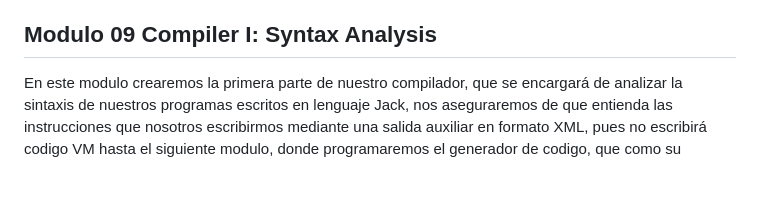
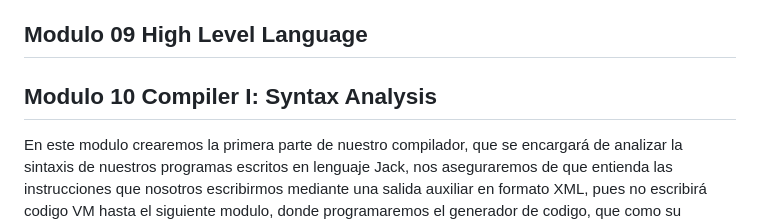
Before and after one commit to RaymundoSantorski/nand2tetris_2, a Markdown page: README.md, the part around the change. Rendered like a GitHub page; blank space fills up the shorter version.

Commit message:
[ADD] correción en el README para la descripción de la decima unidad

```diff
--- a/README.md
+++ b/README.md
@@ -128,7 +128,9 @@ Esto sería como se escribe en VM language, pero en Hack Assembler es mucho más
 (Son codigos de ejemplo y no reflejan como es en realidad el codigo de una función similar)
 La función sum haría push de sus dos argumentos al stack, luego haría la suma, por lo que reemplazaría los dos valores por el resultado de su suma, luego al hacer return, se reemplazan los dos argumentos por el valor resultado de la función sum, entre otros procesos, como regresar los indices de los segmentos de memoria a los que se estaban trabajando antes de hacer la llamada, y seguir ejecutando la función principal desde donde se quedó.
 
-## Modulo 09 **Compiler I: Syntax Analysis**
+## Modulo 09 **High Level Language**
+
+## Modulo 10 **Compiler I: Syntax Analysis**
 
 En este modulo crearemos la primera parte de nuestro compilador, que se encargará de analizar la sintaxis de nuestros programas escritos en lenguaje Jack, nos aseguraremos de que entienda las instrucciones que nosotros escribirmos mediante una salida auxiliar en formato XML, pues no escribirá codigo VM hasta el siguiente modulo, donde programaremos el generador de codigo, que como su nombre lo indica, generará codigo a partir de las instrucciones que ya se hayan procesado por nuestri analizador de sintaxis.
 
```
